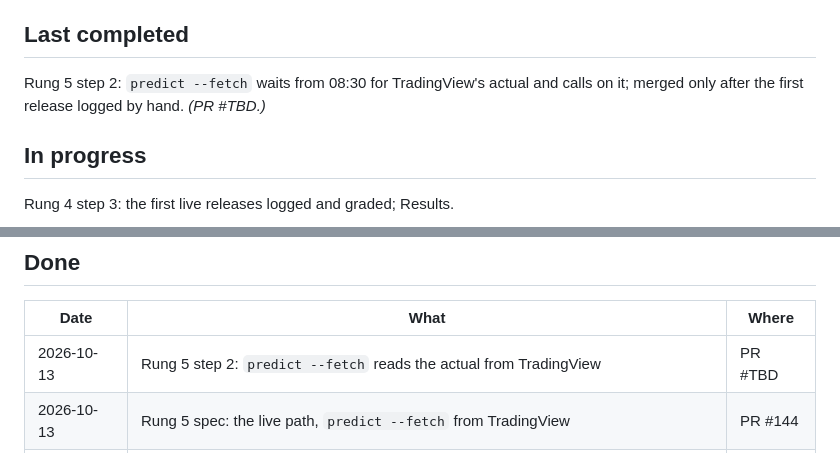
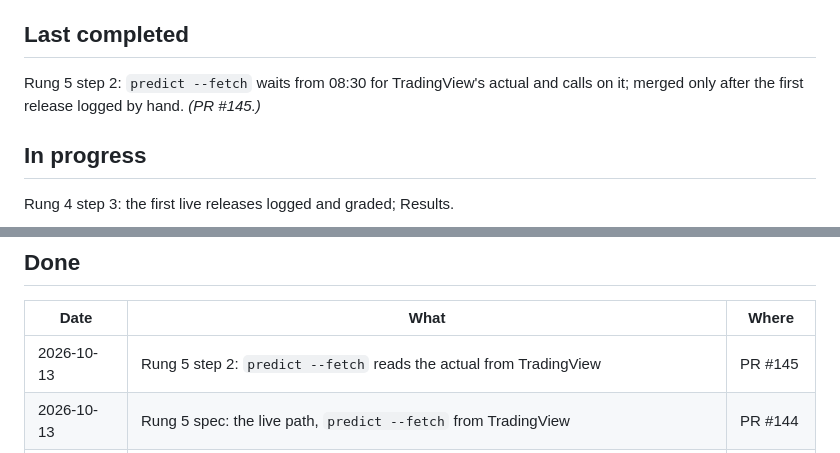
Before and after one commit to diykorey/fortuneteller, a Markdown page: docs/status.md, 2 parts joined by grey strips. GitHub-like rendering.

Commit message:
Point the status doc at PR #145

```diff
--- a/docs/status.md
+++ b/docs/status.md
@@ -9,7 +9,7 @@ Where the work is and what comes next. Two rules keep it current:
 ## Last completed
 
 Rung 5 step 2: `predict --fetch` waits from 08:30 for TradingView's actual and calls on it; merged
-only after the first release logged by hand. *(PR #TBD.)*
+only after the first release logged by hand. *(PR #145.)*
 
 ## In progress
 
@@ -24,7 +24,7 @@ whether it equals the one typed.
 
 | Date | What | Where |
 | --- | --- | --- |
-| 2026-10-13 | Rung 5 step 2: `predict --fetch` reads the actual from TradingView | PR #TBD |
+| 2026-10-13 | Rung 5 step 2: `predict --fetch` reads the actual from TradingView | PR #145 |
 | 2026-10-13 | Rung 5 spec: the live path, `predict --fetch` from TradingView | PR #144 |
 | 2026-10-13 | Consensus fallback step 2: results — every verdict stands; retail's yield confidence too close to tell | PR #143 |
 | 2026-10-13 | Consensus fallback step 1: TradingView's forecast where Nasdaq has no row | PR #142 |
```
